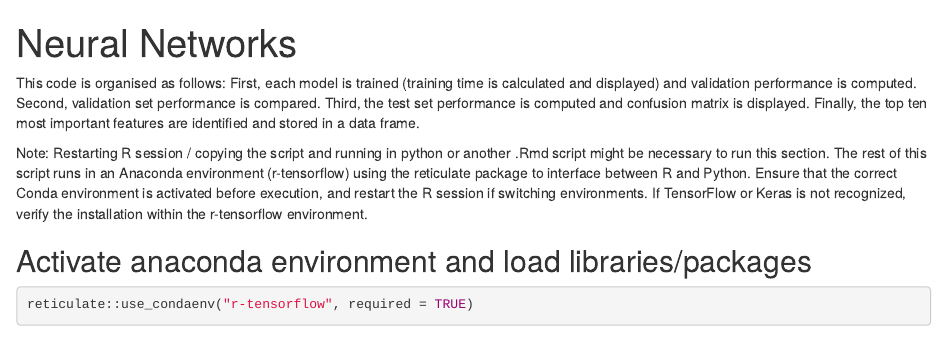
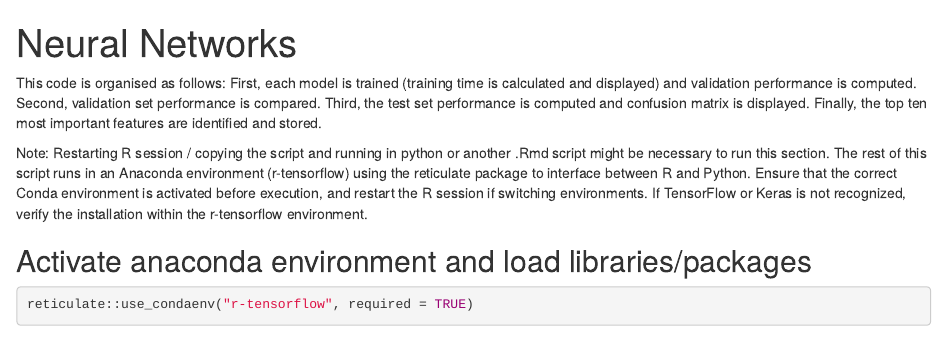
Before and after one commit to magnuslohne/Shallow-and-Deep-Learning-in-Credit-Scoring-, an R Markdown document (models/Neural Networks.Rmd): the page in a window 1100 px wide, from its top. Rendered offline with R 4.5, knitr and Pandoc, with nearby package versions; some code elsewhere in the file could not run offline.

Commit message:
Update Neural Networks.Rmd

```diff
--- a/models/Neural Networks.Rmd
+++ b/models/Neural Networks.Rmd
@@ -6,7 +6,7 @@ This code is organised as follows:
 First, each model is trained (training time is calculated and displayed) and validation performance is computed.
 Second, validation set performance is compared.
 Third, the test set performance is computed and confusion matrix is displayed.
-Finally, the top ten most important features are identified and stored in a data frame.
+Finally, the top ten most important features are identified and stored.
 
 Note: Restarting R session / copying the script and running in python or another
 .Rmd script might be necessary to run this section. The rest of this script
```
